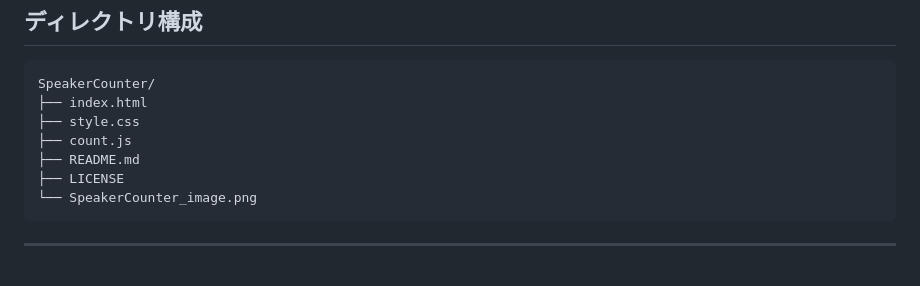
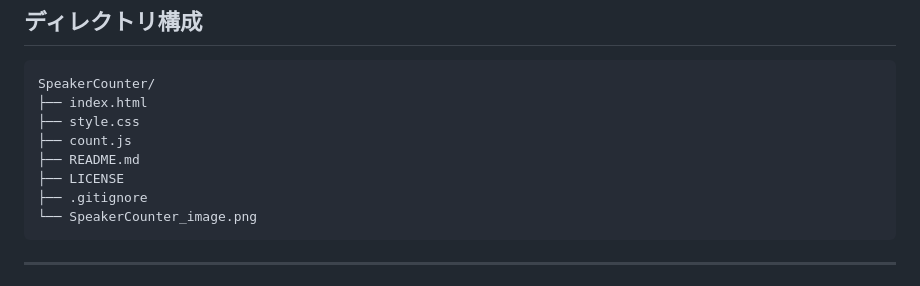
Before and after one commit to HarukaHida/SpeakerCounter, a Markdown page: README.md, the part around the change. Rendered like a GitHub page.

````diff
--- a/README.md
+++ b/README.md
@@ -93,6 +93,7 @@ SpeakerCounter/
 ├── count.js
 ├── README.md
 ├── LICENSE
+├── .gitignore
 └── SpeakerCounter_image.png
 ```
 
````
